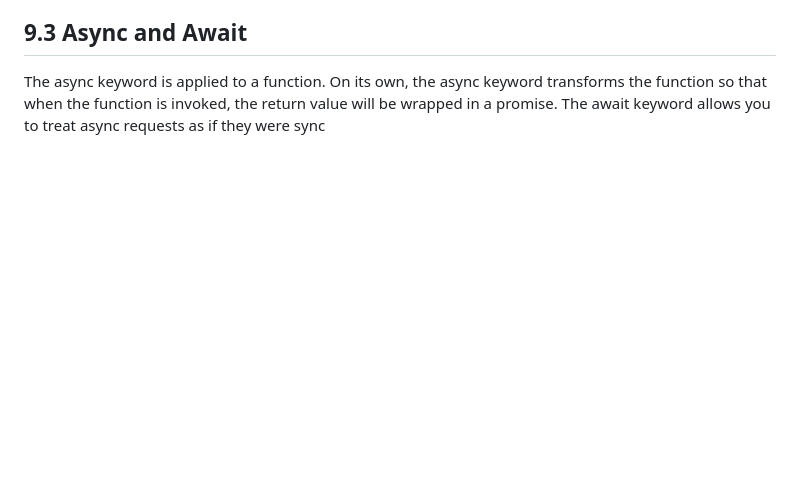
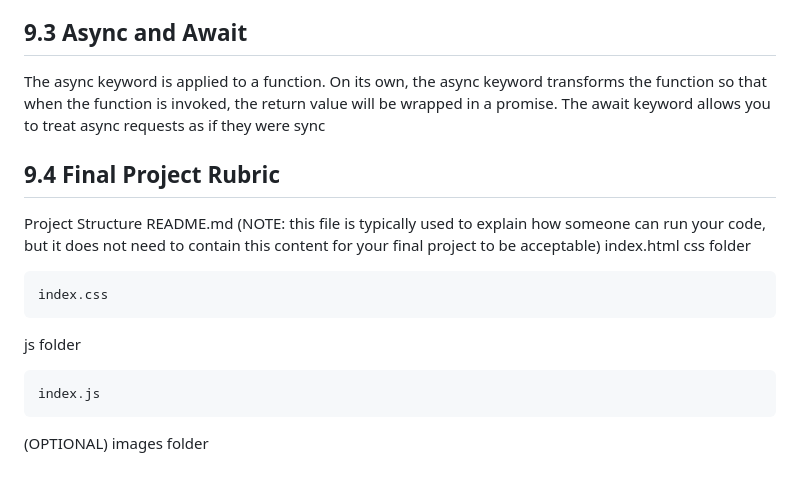
Before and after one commit to victor0302/CTD, a Markdown page: week_09/notes.md, the part around the change. Drawn GitHub-style; blank space fills up the shorter version.

Commit message:
Finished 9.4

```diff
--- a/week_09/notes.md
+++ b/week_09/notes.md
@@ -52,3 +52,17 @@ fetch has two parameters, url and options. If the URL is the only argument passe
 ## 9.3 Async and Await
 The async keyword is applied to a function. On its own, the async keyword transforms the function so that when the function is invoked, the return value will be wrapped in a promise.
 The await keyword allows you to treat async requests as if they were sync
+
+## 9.4 Final Project Rubric
+Project Structure
+ README.md (NOTE: this file is typically used to explain how someone can run your code, but it does not need to contain this content for your final project to be acceptable)
+index.html
+css folder
+
+    index.css
+
+js folder
+
+    index.js
+
+(OPTIONAL) images folder
```
